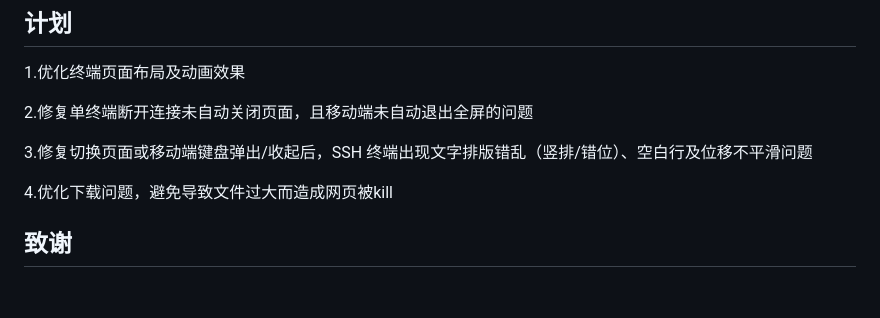
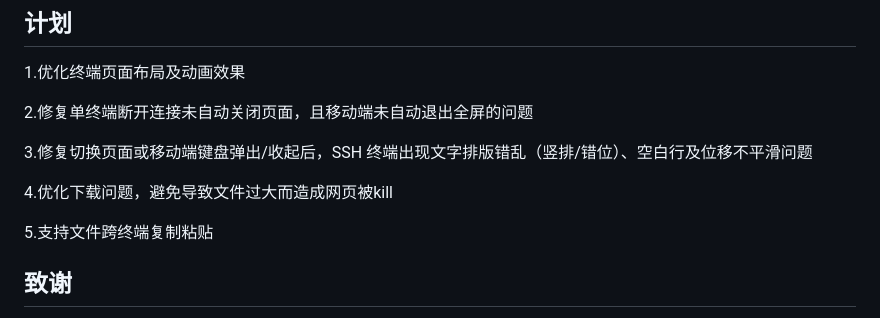
Before and after one commit to Lorry-San/zephyr-ssh, a Markdown page: README.md, the part around the change. Rendered like a GitHub page; blank space fills up the shorter version.

Commit message:
更新 README.md

```diff
--- a/README.md
+++ b/README.md
@@ -620,6 +620,7 @@ docker run -d \
 
 4.优化下载问题，避免导致文件过大而造成网页被kill
 
+5.支持文件跨终端复制粘贴
 
 ## 致谢
 
```
